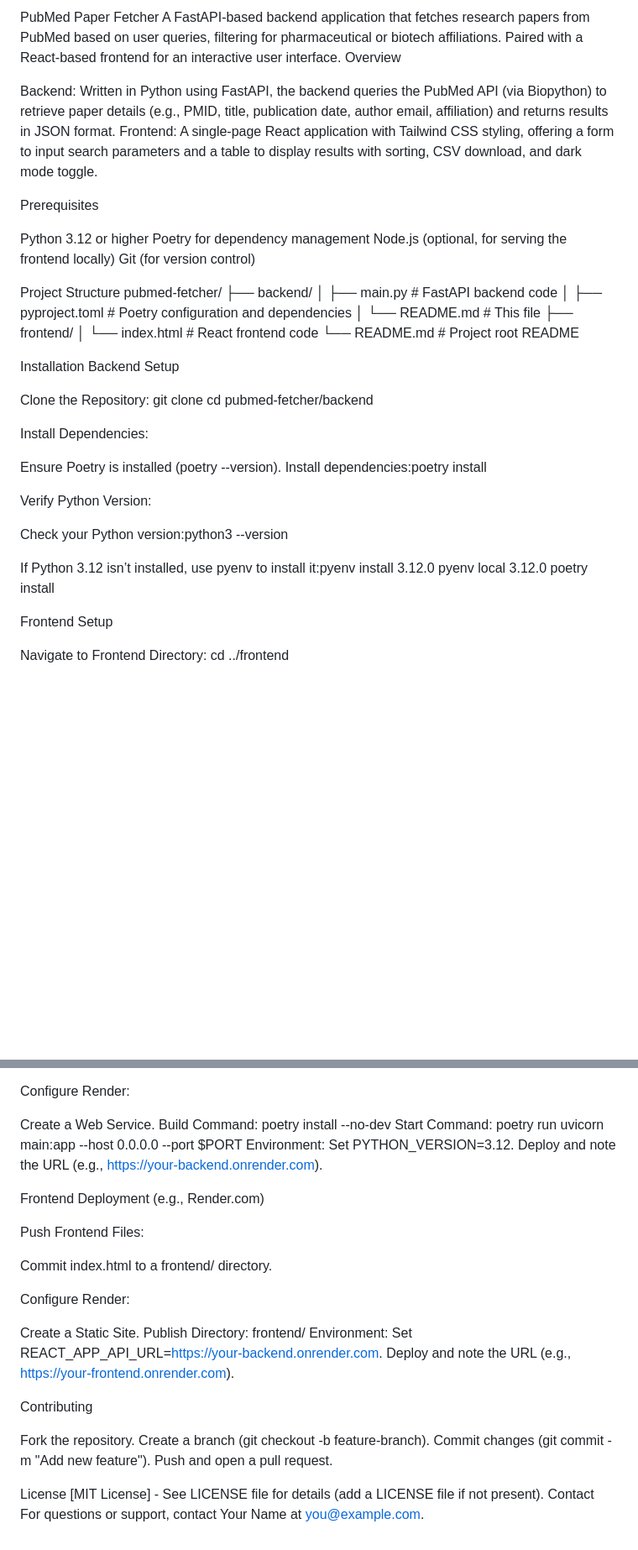
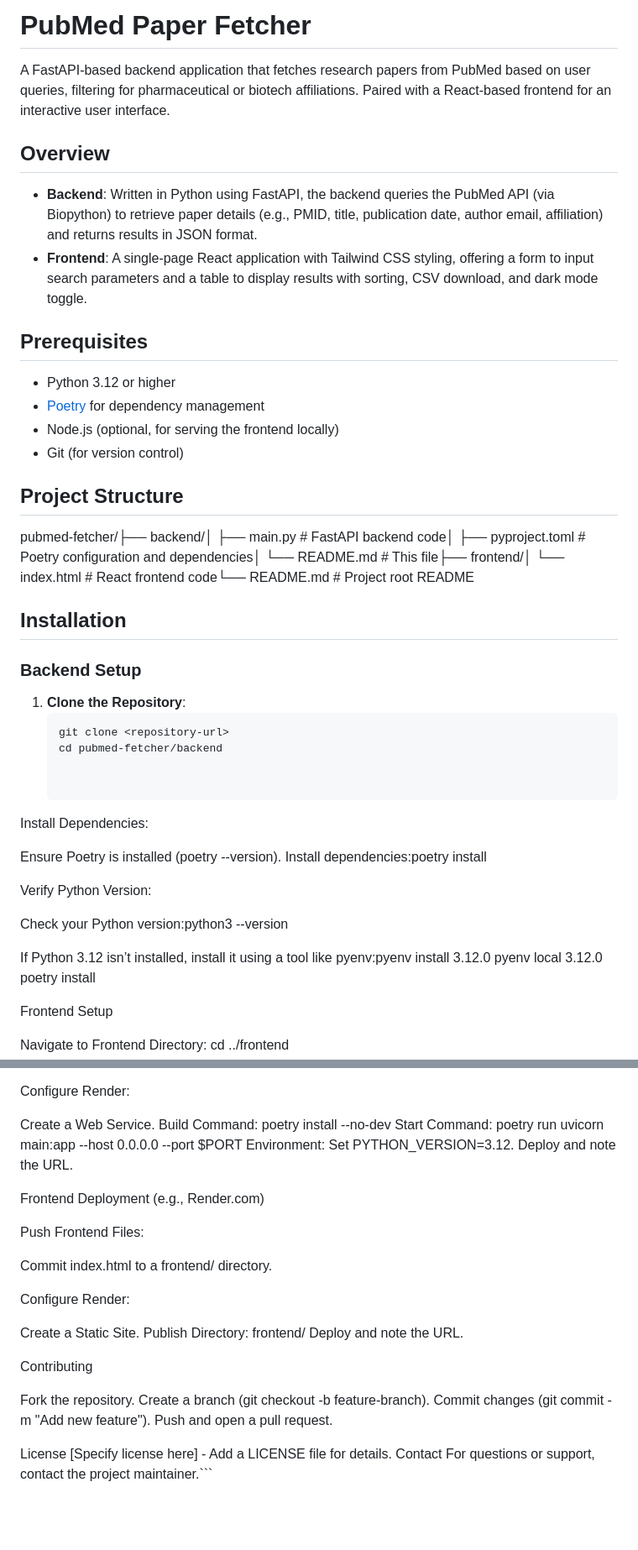
Before and after one commit to SOUMYAPRATAPSINGH/SearchResearch, a Markdown page: README.md, 2 parts joined by grey strips. Shown: that part at 84% size. Rendered like a GitHub page; blank space fills up the shorter version.

````diff
--- a/README.md
+++ b/README.md
@@ -1,33 +1,31 @@
-PubMed Paper Fetcher
+# PubMed Paper Fetcher
+
 A FastAPI-based backend application that fetches research papers from PubMed based on user queries, filtering for pharmaceutical or biotech affiliations. Paired with a React-based frontend for an interactive user interface.
-Overview
 
-Backend: Written in Python using FastAPI, the backend queries the PubMed API (via Biopython) to retrieve paper details (e.g., PMID, title, publication date, author email, affiliation) and returns results in JSON format.
-Frontend: A single-page React application with Tailwind CSS styling, offering a form to input search parameters and a table to display results with sorting, CSV download, and dark mode toggle.
+## Overview
 
-Prerequisites
+- **Backend**: Written in Python using FastAPI, the backend queries the PubMed API (via Biopython) to retrieve paper details (e.g., PMID, title, publication date, author email, affiliation) and returns results in JSON format.
+- **Frontend**: A single-page React application with Tailwind CSS styling, offering a form to input search parameters and a table to display results with sorting, CSV download, and dark mode toggle.
 
-Python 3.12 or higher
-Poetry for dependency management
-Node.js (optional, for serving the frontend locally)
-Git (for version control)
+## Prerequisites
 
-Project Structure
-pubmed-fetcher/
-├── backend/
-│   ├── main.py          # FastAPI backend code
-│   ├── pyproject.toml   # Poetry configuration and dependencies
-│   └── README.md        # This file
-├── frontend/
-│   └── index.html       # React frontend code
-└── README.md            # Project root README
+- Python 3.12 or higher
+- [Poetry](https://python-poetry.org/) for dependency management
+- Node.js (optional, for serving the frontend locally)
+- Git (for version control)
 
-Installation
-Backend Setup
+## Project Structure
 
-Clone the Repository:
-git clone <your-repo-url>
-cd pubmed-fetcher/backend
+pubmed-fetcher/├── backend/│   ├── main.py          # FastAPI backend code│   ├── pyproject.toml   # Poetry configuration and dependencies│   └── README.md        # This file├── frontend/│   └── index.html       # React frontend code└── README.md            # Project root README
+
+## Installation
+
+### Backend Setup
+
+1. **Clone the Repository**:
+   ```bash
+   git clone <repository-url>
+   cd pubmed-fetcher/backend
 
 
 Install Dependencies:
@@ -43,7 +41,7 @@ Verify Python Version:
 Check your Python version:python3 --version
 
 
-If Python 3.12 isn’t installed, use pyenv to install it:pyenv install 3.12.0
+If Python 3.12 isn’t installed, install it using a tool like pyenv:pyenv install 3.12.0
 pyenv local 3.12.0
 poetry install
 
@@ -119,7 +117,7 @@ Create a Web Service.
 Build Command: poetry install --no-dev
 Start Command: poetry run uvicorn main:app --host 0.0.0.0 --port $PORT
 Environment: Set PYTHON_VERSION=3.12.
-Deploy and note the URL (e.g., https://your-backend.onrender.com).
+Deploy and note the URL.
 
 
 
@@ -134,8 +132,7 @@ Configure Render:
 
 Create a Static Site.
 Publish Directory: frontend/
-Environment: Set REACT_APP_API_URL=https://your-backend.onrender.com.
-Deploy and note the URL (e.g., https://your-frontend.onrender.com).
+Deploy and note the URL.
 
 
 
@@ -147,6 +144,6 @@ Commit changes (git commit -m "Add new feature").
 Push and open a pull request.
 
 License
-[MIT License] - See LICENSE file for details (add a LICENSE file if not present).
+[Specify license here] - Add a LICENSE file for details.
 Contact
-For questions or support, contact Your Name at you@example.com.
+For questions or support, contact the project maintainer.```
````
